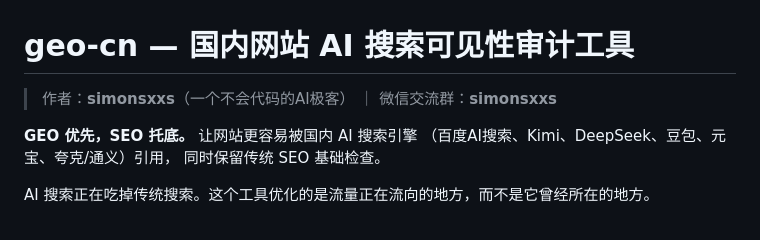
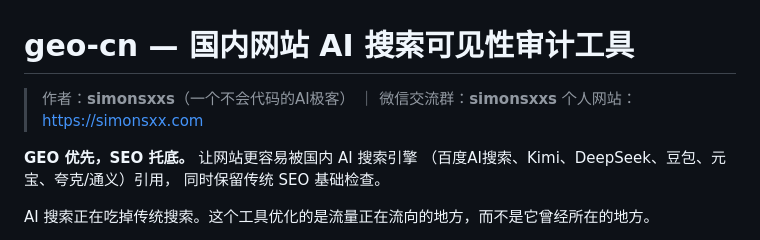
Before and after one commit to simonsxxs/GEO-CN, a Markdown page: README.md, the part around the change. Drawn GitHub-style.

Commit message:
docs(readme): 署名补全个人网站

```diff
--- a/README.md
+++ b/README.md
@@ -1,6 +1,7 @@
 # geo-cn — 国内网站 AI 搜索可见性审计工具
 
 > 作者：**simonsxxs**（一个不会代码的AI极客） ｜ 微信交流群：**simonsxxs**
+> 个人网站：<https://simonsxx.com>
 
 **GEO 优先，SEO 托底。** 让网站更容易被国内 AI 搜索引擎
 （百度AI搜索、Kimi、DeepSeek、豆包、元宝、夸克/通义）引用，
```
